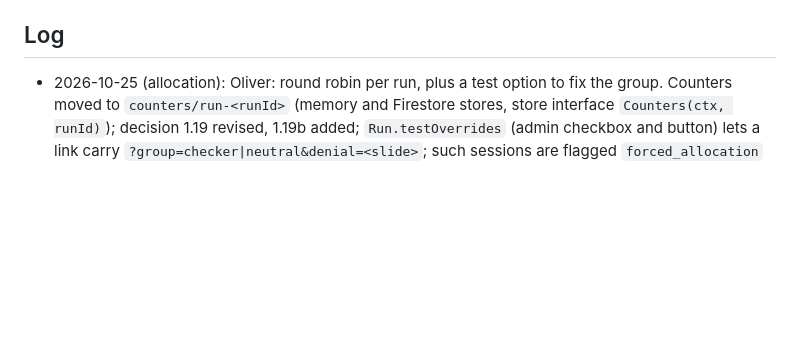
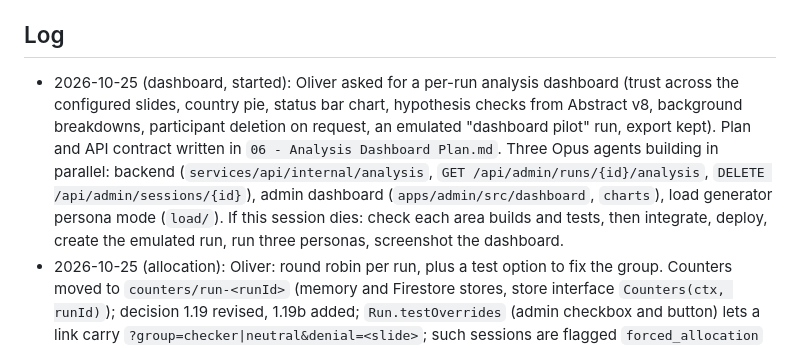
Before and after one commit to OliverStutz/CMPT-863, a Markdown page: Prototype/05 - Progress.md, the part around the change. Drawn GitHub-style; blank space fills up the shorter version.

```diff
--- a/Prototype/05 - Progress.md
+++ b/Prototype/05 - Progress.md
@@ -70,6 +70,7 @@ Running when this was written: the integration agent (edits under `services/`, `
 
 ## Log
 
+- 2026-10-25 (dashboard, started): Oliver asked for a per-run analysis dashboard (trust across the configured slides, country pie, status bar chart, hypothesis checks from Abstract v8, background breakdowns, participant deletion on request, an emulated "dashboard pilot" run, export kept). Plan and API contract written in `06 - Analysis Dashboard Plan.md`. Three Opus agents building in parallel: backend (`services/api/internal/analysis`, `GET /api/admin/runs/{id}/analysis`, `DELETE /api/admin/sessions/{id}`), admin dashboard (`apps/admin/src/dashboard`, `charts`), load generator persona mode (`load/`). If this session dies: check each area builds and tests, then integrate, deploy, create the emulated run, run three personas, screenshot the dashboard.
 - 2026-10-25 (allocation): Oliver: round robin per run, plus a test option to fix the group. Counters moved to `counters/run-<runId>` (memory and Firestore stores, store interface `Counters(ctx, runId)`); decision 1.19 revised, 1.19b added; `Run.testOverrides` (admin checkbox and button) lets a link carry `?group=checker|neutral&denial=<slide>`; such sessions are flagged `forced_allocation` and skip the counters; ignored on other runs. Test `TestPerRunRoundRobinAndTestOverrides`.
 - 2026-10-25 (spoken flow): live Playwright run on test-sound-1.4.0 (started 23:00 UTC): both participant sessions Finished with the real MP3s playing to the end in headless Firefox (admin run counts: finished 2), which answers the audio question; the test then hung on the admin Participants tab until its 45 min timeout; Playwright's page snapshot shows the admin login box with "Too many attempts. Wait a minute and try again.", so the cause was the old per-address login limiter (every attempt counted; fixed in revision 8 at about the same time), not the deployments. The rerun after revision 12 passed in 12.5 min: checker and neutral sessions with the real clips, admin view, export and leak check. The failure snapshot had captured the typed admin password in a local scratch file, deleted; rotating the password (new secret version, new revision) is optional. Oliver's own session on `3wvh8j365nu5` also reached Finished.
 - 2026-10-25 (boardroom): Oliver asked that the participant's seat read "Board member (You)" and that the table look full. The seat has a badge and a lighter frame and lights while the board-member voice speaks the participant's question; five silent board members added, seven seats spread evenly along the table (optional images member2 to member6, varied silhouettes until then); captions wrap; controls box narrowed to 450 px. Image c928717 rolled out as revision 10; the even spread and wrapping captions followed after a screenshot check (revision 11 carried only the asset list by mistake, revision 12 the full change).
```
Also changed, not shown: Prototype/06 - Analysis Dashboard Plan.md (added, +164 -0 lines).
